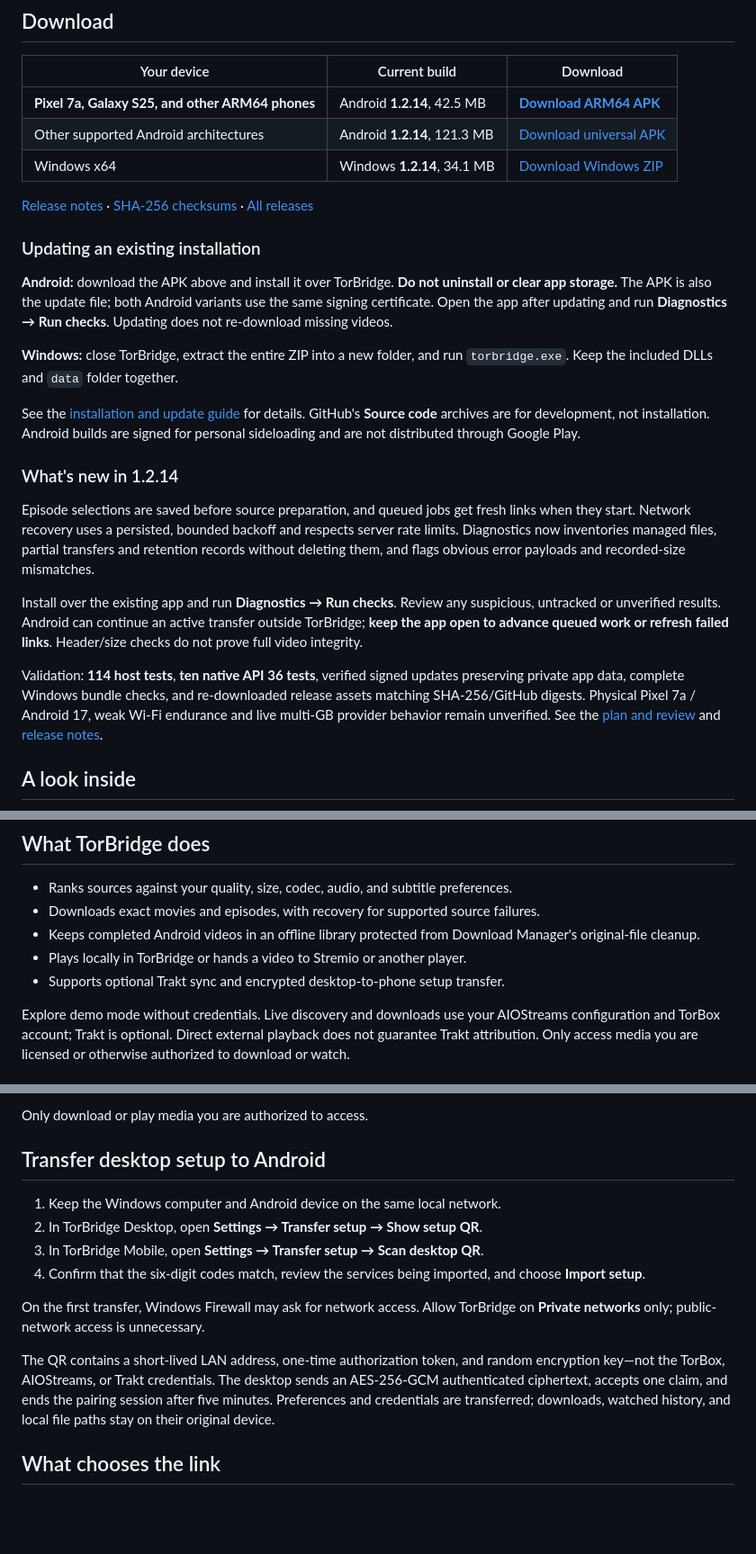
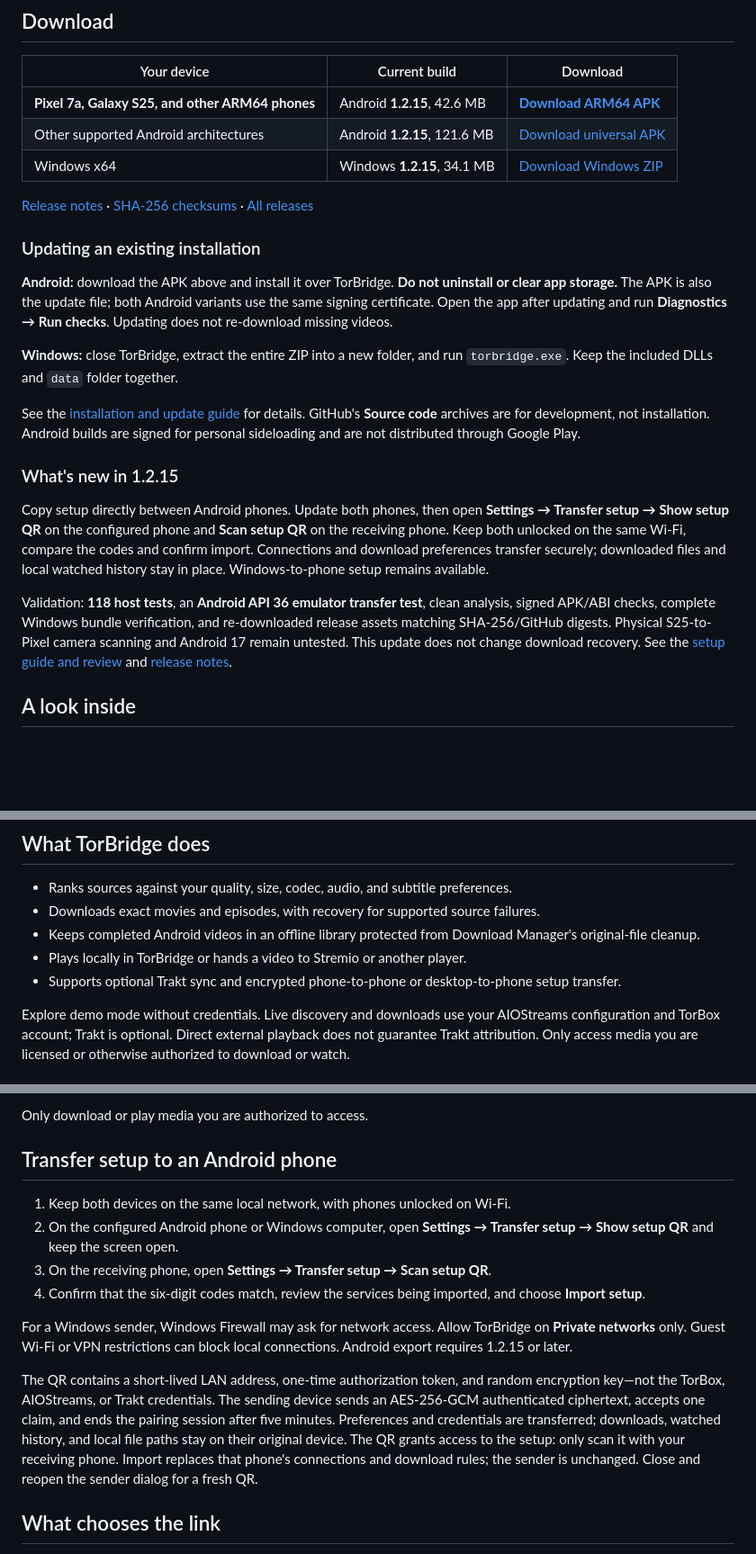
Before and after one commit to QuintonD/torbridge, a Markdown page: README.md, 3 parts joined by grey strips. Shown at 90% size. GitHub-like rendering; blank space fills up the shorter version.

Commit message:
Link verified 1.2.15 phone setup release (#8)

```diff
--- a/README.md
+++ b/README.md
@@ -14,7 +14,7 @@ video downloads, built-in playback, Stremio integration, and optional Trakt sync
 
 | Your device | Current build | Download |
 | --- | --- | --- |
-| **Pixel 7a, Galaxy S25, and other ARM64 phones** | Android **1.2.14**, 42.5 MB | **[Download ARM64 APK](https://github.com/QuintonD/torbridge/releases/download/v1.2.14/TorBridge-Android-1.2.14-arm64.apk)** |
-| Other supported Android architectures | Android **1.2.14**, 121.3 MB | [Download universal APK](https://github.com/QuintonD/torbridge/releases/download/v1.2.14/TorBridge-Android-1.2.14.apk) |
-| Windows x64 | Windows **1.2.14**, 34.1 MB | [Download Windows ZIP](https://github.com/QuintonD/torbridge/releases/download/v1.2.14/TorBridge-Windows-x64-1.2.14.zip) |
+| **Pixel 7a, Galaxy S25, and other ARM64 phones** | Android **1.2.15**, 42.6 MB | **[Download ARM64 APK](https://github.com/QuintonD/torbridge/releases/download/v1.2.15/TorBridge-Android-1.2.15-arm64.apk)** |
+| Other supported Android architectures | Android **1.2.15**, 121.6 MB | [Download universal APK](https://github.com/QuintonD/torbridge/releases/download/v1.2.15/TorBridge-Android-1.2.15.apk) |
+| Windows x64 | Windows **1.2.15**, 34.1 MB | [Download Windows ZIP](https://github.com/QuintonD/torbridge/releases/download/v1.2.15/TorBridge-Windows-x64-1.2.15.zip) |
 
@@ -34,25 +34,21 @@ See the [installation and update guide](docs/updating.md) for details. GitHub's
 **Source code** archives are for development, not installation. Android builds
 are signed for personal sideloading and are not distributed through Google Play.
 
-### What's new in 1.2.14
+### What's new in 1.2.15
 
-Episode selections are saved before source preparation, and queued jobs get
-fresh links when they start. Network recovery uses a persisted, bounded backoff
-and respects server rate limits. Diagnostics now inventories managed files,
-partial transfers and retention records without deleting them, and flags obvious
-error payloads and recorded-size mismatches.
+Copy setup directly between Android phones. Update both phones, then open
+**Settings → Transfer setup → Show setup QR** on the configured phone and
+**Scan setup QR** on the receiving phone. Keep both unlocked on the same Wi-Fi,
+compare the codes and confirm import. Connections and download preferences
+transfer securely; downloaded files and local watched history stay in place.
+Windows-to-phone setup remains available.
 
-Install over the existing app and run **Diagnostics → Run checks**. Review any
-suspicious, untracked or unverified results. Android can continue an active
-transfer outside TorBridge; **keep the app open to advance queued work or refresh
-failed links**. Header/size checks do not prove full video integrity.
-
-Validation: **114 host tests**, **ten native API 36 tests**, verified signed
-updates preserving private app data, complete Windows bundle checks, and
-re-downloaded release assets matching SHA-256/GitHub digests. Physical Pixel 7a /
-Android 17, weak Wi-Fi endurance and live multi-GB provider behavior remain
-unverified. See the [plan and review](docs/download-integrity-and-queue-plan.md)
-and [release notes](docs/releases/v1.2.14.md).
+Validation: **118 host tests**, an **Android API 36 emulator transfer test**,
+clean analysis, signed APK/ABI checks, complete Windows bundle verification,
+and re-downloaded release assets matching SHA-256/GitHub digests. Physical
+S25-to-Pixel camera scanning and Android 17 remain untested. This update does
+not change download recovery. See the [setup guide and review](docs/phone-setup-transfer.md)
+and [release notes](docs/releases/v1.2.15.md).
 
 ## A look inside
 
@@ -70,7 +66,7 @@ and [release notes](docs/releases/v1.2.14.md).
 - Keeps completed Android videos in an offline library protected from Download
   Manager's original-file cleanup.
 - Plays locally in TorBridge or hands a video to Stremio or another player.
-- Supports optional Trakt sync and encrypted desktop-to-phone setup transfer.
+- Supports optional Trakt sync and encrypted phone-to-phone or desktop-to-phone setup transfer.
 
 Explore demo mode without credentials. Live discovery and downloads use your
 AIOStreams configuration and TorBox account; Trakt is optional. Direct external
@@ -101,23 +97,27 @@ serve the file reliably without broad storage permission.
 
 Only download or play media you are authorized to access.
 
-## Transfer desktop setup to Android
+## Transfer setup to an Android phone
 
-1. Keep the Windows computer and Android device on the same local network.
-2. In TorBridge Desktop, open **Settings → Transfer setup → Show setup QR**.
-3. In TorBridge Mobile, open **Settings → Transfer setup → Scan desktop QR**.
+1. Keep both devices on the same local network, with phones unlocked on Wi-Fi.
+2. On the configured Android phone or Windows computer, open
+   **Settings → Transfer setup → Show setup QR** and keep the screen open.
+3. On the receiving phone, open **Settings → Transfer setup → Scan setup QR**.
 4. Confirm that the six-digit codes match, review the services being imported,
    and choose **Import setup**.
 
-On the first transfer, Windows Firewall may ask for network access. Allow
-TorBridge on **Private networks** only; public-network access is unnecessary.
+For a Windows sender, Windows Firewall may ask for network access. Allow
+TorBridge on **Private networks** only. Guest Wi-Fi or VPN restrictions can
+block local connections. Android export requires 1.2.15 or later.
 
 The QR contains a short-lived LAN address, one-time authorization token, and
 random encryption key—not the TorBox, AIOStreams, or Trakt credentials. The
-desktop sends an AES-256-GCM authenticated ciphertext, accepts one claim, and
+sending device sends an AES-256-GCM authenticated ciphertext, accepts one claim, and
 ends the pairing session after five minutes. Preferences and credentials are
 transferred; downloads, watched history, and local file paths stay on their
-original device.
+original device. The QR grants access to the setup: only scan it with your
+receiving phone. Import replaces that phone's connections and download rules;
+the sender is unchanged. Close and reopen the sender dialog for a fresh QR.
 
 ## What chooses the link
 
```
Also changed, not shown: other parts of README.md (+1 -1 lines), docs/releases/v1.2.15.md (+11 -0 lines).
